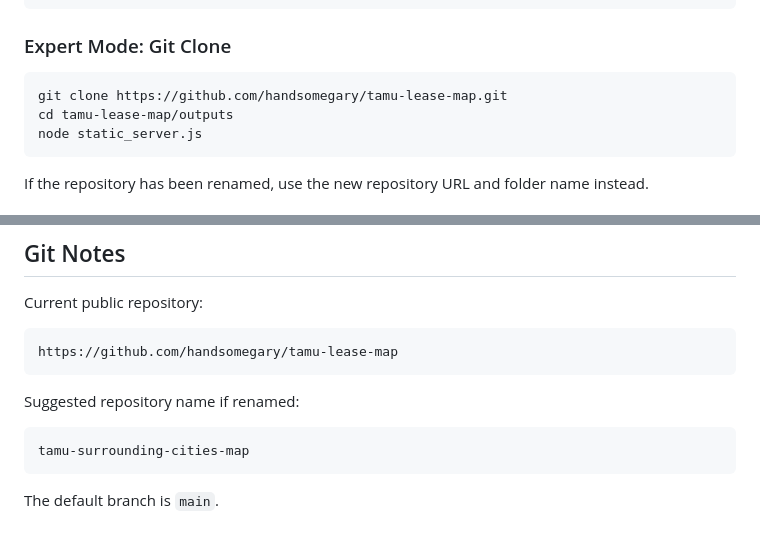
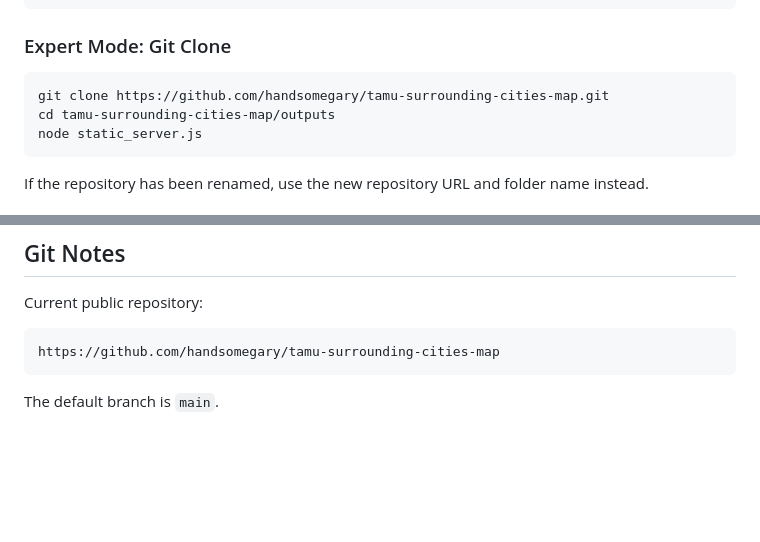
Before and after one commit to handsomegary/tamu-lease-map, a Markdown page: README.md, 2 parts joined by grey strips. Drawn GitHub-style; blank space fills up the shorter version.

Commit message:
Update README for renamed repository

````diff
--- a/README.md
+++ b/README.md
@@ -41,8 +41,8 @@ http://127.0.0.1:8765/index.html
 ### Expert Mode: Git Clone
 
 ```bash
-git clone https://github.com/handsomegary/tamu-lease-map.git
-cd tamu-lease-map/outputs
+git clone https://github.com/handsomegary/tamu-surrounding-cities-map.git
+cd tamu-surrounding-cities-map/outputs
 node static_server.js
 ```
 
@@ -184,13 +184,8 @@ A collection of Python automation scripts for course material downloading and ma
 Current public repository:
 
 ```text
-https://github.com/handsomegary/tamu-lease-map
+https://github.com/handsomegary/tamu-surrounding-cities-map
 ```
 
-Suggested repository name if renamed:
-
-```text
-tamu-surrounding-cities-map
-```
 
 The default branch is `main`.
````
